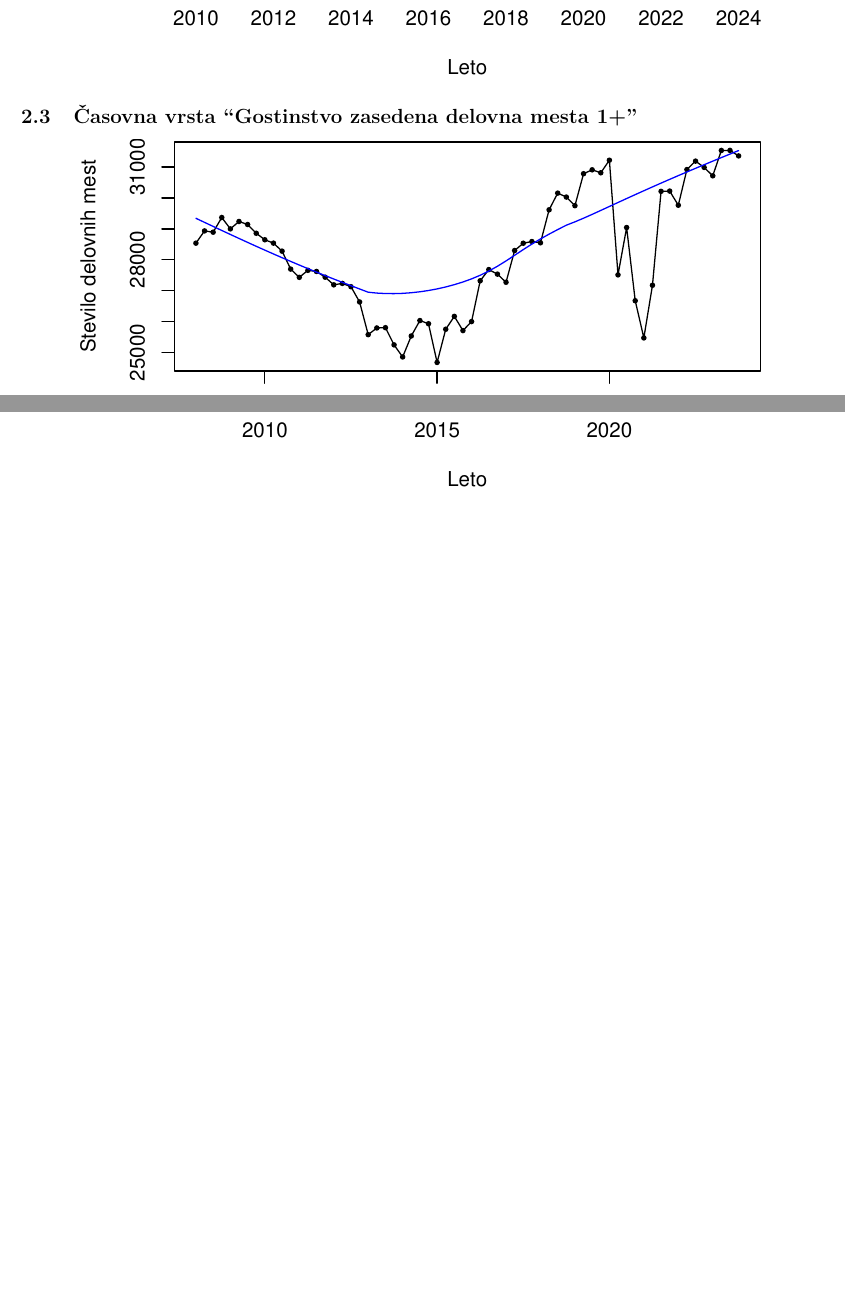
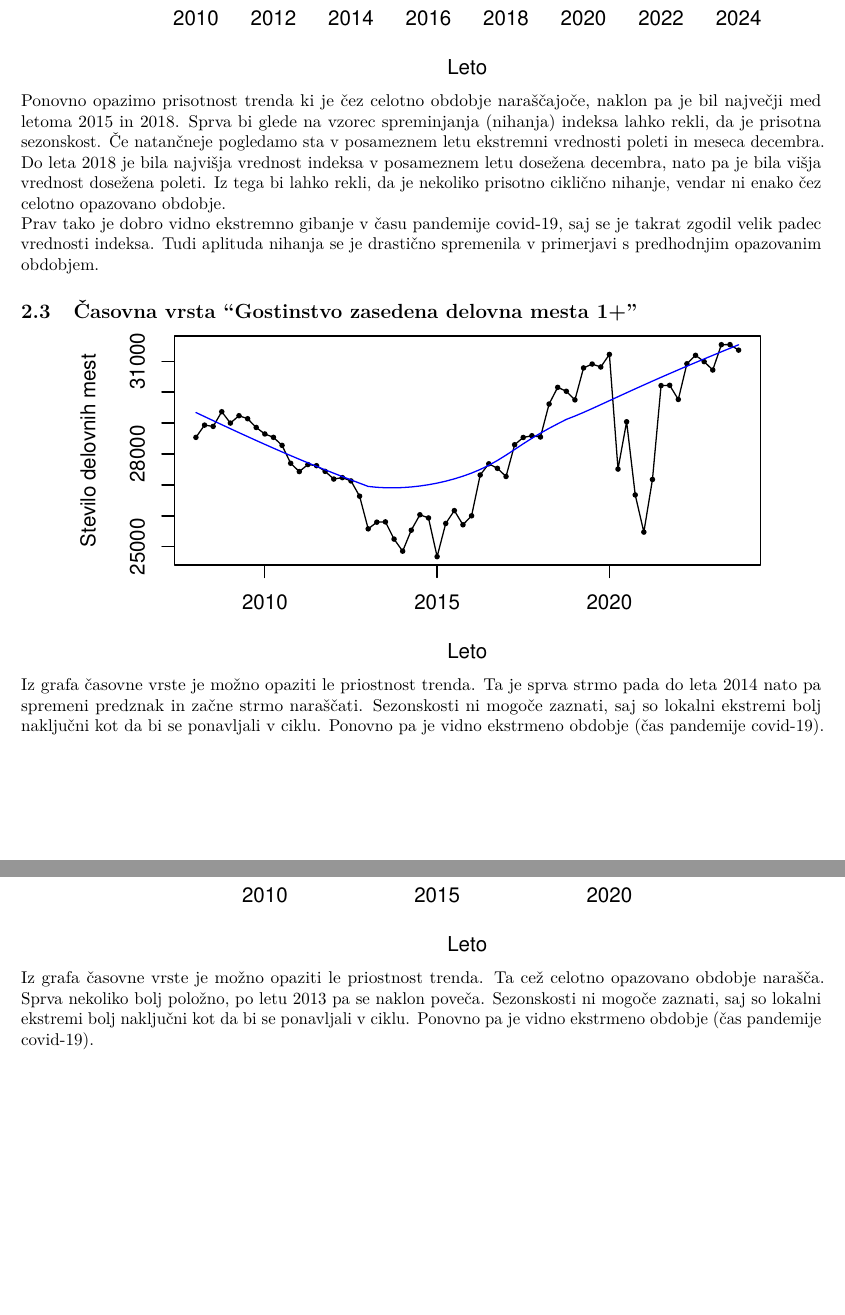
Before and after one commit to nezakrzan/viri_podatkov, an R Markdown document (casovni_procesi/sn_Krzan_Rupnik.Rmd): two parts of pages 2 and 3 of 3, joined at a grey line, cut so that both start at the same text, the shorter picture padded with empty space. The pictures show the output file casovni_procesi/sn_Krzan_Rupnik.pdf that the author committed with the source.

Commit message:
nekak prva tocka

````diff
--- a/casovni_procesi/sn_Krzan_Rupnik.Rmd
+++ b/casovni_procesi/sn_Krzan_Rupnik.Rmd
@@ -89,6 +89,8 @@ gladilnik <- lowess(time(ts_strezba),ts_strezba)
 points(gladilnik$x, gladilnik$y, type="l", col = "blue")
 ```
 
+Ponovno opazimo prisotnost trenda ki je čez celotno obdobje naraščajoče, naklon pa je bil največji med letoma 2015 in 2018. Sprva bi glede na vzorec spreminjanja (nihanja) indeksa lahko rekli, da je prisotna sezonskost. Če natančneje pogledamo sta v posameznem letu ekstremni vrednosti poleti in meseca decembra. Do leta 2018 je bila najvišja vrednost indeksa v posameznem letu dosežena decembra, nato pa je bila višja vrednost dosežena poleti. Iz tega bi lahko rekli, da je nekoliko prisotno ciklično nihanje, vendar ni enako čez celotno opazovano obdobje. \
+Prav tako je dobro vidno ekstremno gibanje v času pandemije covid-19, saj se je takrat zgodil velik padec vrednosti indeksa. Tudi aplituda nihanja se je drastično spremenila v primerjavi s predhodnjim opazovanim obdobjem.
 
 ## Časovna vrsta "Gostinstvo zasedena delovna mesta 1+"
 
@@ -100,6 +102,7 @@ gladilnik <- lowess(time(ts_zasedena),ts_zasedena)
 points(gladilnik$x, gladilnik$y, type="l", col = "blue")
 ```
 
+Iz grafa časovne vrste je možno opaziti le priostnost trenda. Ta je sprva strmo pada do leta 2014 nato pa spremeni predznak in začne strmo naraščati. Sezonskosti ni mogoče zaznati, saj so lokalni ekstremi bolj naključni kot da bi se ponavljali v ciklu. Ponovno pa je vidno ekstrmeno obdobje (čas pandemije covid-19).
 
 ## Časovna vrsta "Gostinstvo prosta delovna mesta 1+"
 
@@ -110,3 +113,6 @@ plot.ts(ts_prosta, type = "o", pch = 16, cex=0.6, xlab = "Leto", ylab = "Stevilo
 gladilnik <- lowess(time(ts_prosta),ts_prosta)
 points(gladilnik$x, gladilnik$y, type="l", col = "blue")
 ```
+
+
+Iz grafa časovne vrste je možno opaziti le priostnost trenda. Ta cež celotno opazovano obdobje narašča. Sprva nekoliko bolj položno, po letu 2013 pa se naklon poveča. Sezonskosti ni mogoče zaznati, saj so lokalni ekstremi bolj naključni kot da bi se ponavljali v ciklu. Ponovno pa je vidno ekstrmeno obdobje (čas pandemije covid-19).
````
Also changed, not shown: casovni_procesi/sn_Krzan_Rupnik.pdf.
